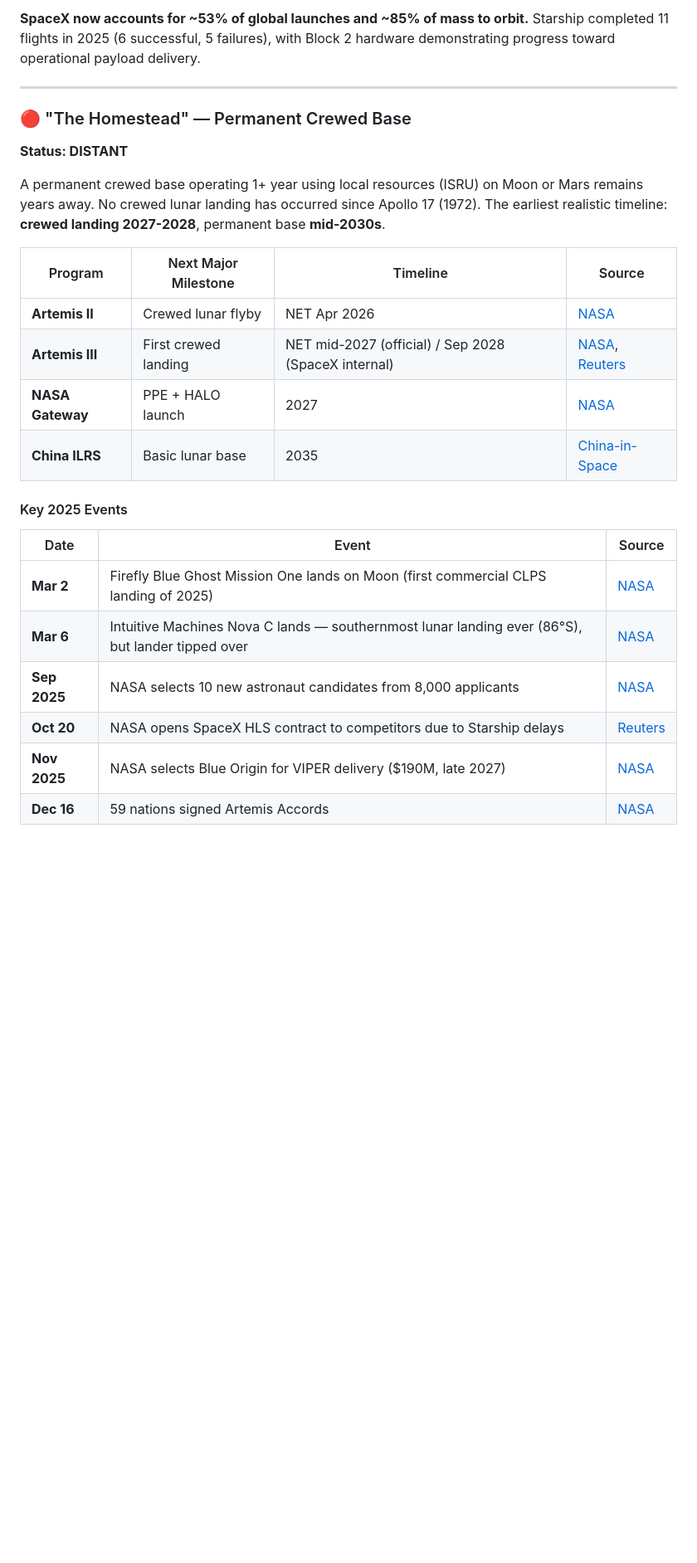
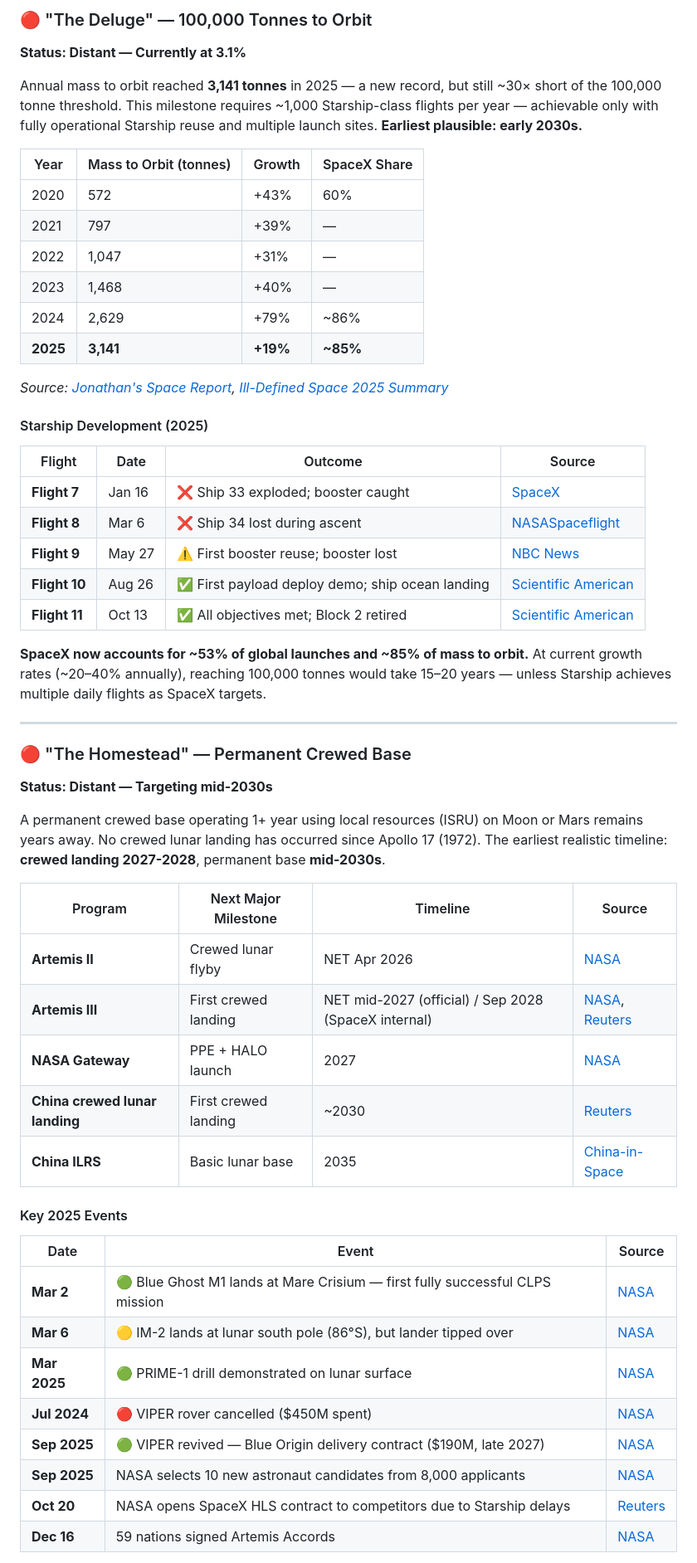
Before and after one commit to pasky/grand-endeavors-data, a Markdown page: pilot-2025/rockets.md, the part around one of its changes. Shown at 83% size. GitHub-like rendering; blank space fills up the shorter version.

Commit message:
pilot-2025: rockets rewrite by a followup run (merged with previous one)

```diff
--- a/pilot-2025/rockets.md
+++ b/pilot-2025/rockets.md
@@ -107,11 +78,46 @@ pie showData
 
-**SpaceX now accounts for ~53% of global launches and ~85% of mass to orbit.** Starship completed 11 flights in 2025 (6 successful, 5 failures), with Block 2 hardware demonstrating progress toward operational payload delivery.
+### 🔴 "The Deluge" — 100,000 Tonnes to Orbit
+
+**Status: Distant — Currently at 3.1%**
+
+Annual mass to orbit reached **3,141 tonnes** in 2025 — a new record, but still ~30× short of the 100,000 tonne threshold. This milestone requires ~1,000 Starship-class flights per year — achievable only with fully operational Starship reuse and multiple launch sites. **Earliest plausible: early 2030s.**
+
+| Year | Mass to Orbit (tonnes) | Growth | SpaceX Share |
+|------|------------------------|--------|--------------|
+| 2020 | 572 | +43% | 60% |
+| 2021 | 797 | +39% | — |
+| 2022 | 1,047 | +31% | — |
+| 2023 | 1,468 | +40% | — |
+| 2024 | 2,629 | +79% | ~86% |
+| **2025** | **3,141** | **+19%** | **~85%** |
+
+*Source: [Jonathan's Space Report][jsr], [Ill-Defined Space 2025 Summary][ids-2025]*
+
+[ids-2025]: https://www.illdefined.space/the-ill-defined-space-global-orbital-launch-summary-2025/
+
+#### Starship Development (2025)
+
+| Flight | Date | Outcome | Source |
+|--------|------|---------|--------|
+| **Flight 7** | Jan 16 | ❌ Ship 33 exploded; booster caught | [SpaceX][spacex-7] |
+| **Flight 8** | Mar 6 | ❌ Ship 34 lost during ascent | [NASASpaceflight][nsf-10] |
+| **Flight 9** | May 27 | ⚠️ First booster reuse; booster lost | [NBC News][nbc-9] |
+| **Flight 10** | Aug 26 | ✅ First payload deploy demo; ship ocean landing | [Scientific American][sciam-10] |
+| **Flight 11** | Oct 13 | ✅ All objectives met; Block 2 retired | [Scientific American][sciam-11] |
+
+[spacex-7]: https://www.spacex.com/launches/mission/?missionId=starship-flight-7
+[nsf-10]: https://www.nasaspaceflight.com/2025/09/ten-flights-starship-program-successes-failures/
+[nbc-9]: https://www.nbcnews.com/science/space/live-blog/spacex-launch-rocket-starship-musk-live-updates-rcna209210
+[sciam-10]: https://www.scientificamerican.com/article/spacex-successfully-launches-starship-spacecraft-after-string-of-mishaps/
+[sciam-11]: https://www.scientificamerican.com/article/spacexs-starship-succeeds-in-final-test-flight-of-2025/
+
+**SpaceX now accounts for ~53% of global launches and ~85% of mass to orbit.** At current growth rates (~20–40% annually), reaching 100,000 tonnes would take 15–20 years — unless Starship achieves multiple daily flights as SpaceX targets.
 
 ---
 
 ### 🔴 "The Homestead" — Permanent Crewed Base
 
-**Status: DISTANT**
+**Status: Distant — Targeting mid-2030s**
 
 A permanent crewed base operating 1+ year using local resources (ISRU) on Moon or Mars remains years away. No crewed lunar landing has occurred since Apollo 17 (1972). The earliest realistic timeline: **crewed landing 2027-2028**, permanent base **mid-2030s**.
 
@@ -120,6 +126,7 @@ A permanent crewed base operating 1+ year using local resources (ISRU) on Moon o
 | **Artemis II** | Crewed lunar flyby | NET Apr 2026 | [NASA][artemis] |
 | **Artemis III** | First crewed landing | NET mid-2027 (official) / Sep 2028 (SpaceX internal) | [NASA][artemis], [Reuters][reuters-hls] |
 | **NASA Gateway** | PPE + HALO launch | 2027 | [NASA][gateway] |
+| **China crewed lunar landing** | First crewed landing | ~2030 | [Reuters][china-moon] |
 | **China ILRS** | Basic lunar base | 2035 | [China-in-Space][ilrs] |
 
 [artemis]: https://www.nasa.gov/blogs/missions/2025/03/24/nasas-artemis-ii-core-stage-integration-complete-at-kennedy/
@@ -131,11 +139,13 @@ A permanent crewed base operating 1+ year using local resources (ISRU) on Moon o
 
 | Date | Event | Source |
 |------|-------|--------|
-| **Mar 2** | Firefly Blue Ghost Mission One lands on Moon (first commercial CLPS landing of 2025) | [NASA][clps] |
-| **Mar 6** | Intuitive Machines Nova C lands — southernmost lunar landing ever (86°S), but lander tipped over | [NASA][im2] |
+| **Mar 2** | 🟢 Blue Ghost M1 lands at Mare Crisium — first fully successful CLPS mission | [NASA][clps] |
+| **Mar 6** | 🟡 IM-2 lands at lunar south pole (86°S), but lander tipped over | [NASA][im2] |
+| **Mar 2025** | 🟢 PRIME-1 drill demonstrated on lunar surface | [NASA][prime1] |
+| **Jul 2024** | 🔴 VIPER rover cancelled ($450M spent) | [NASA][viper-cancel] |
+| **Sep 2025** | 🟢 VIPER revived — Blue Origin delivery contract ($190M, late 2027) | [NASA][viper] |
 | **Sep 2025** | NASA selects 10 new astronaut candidates from 8,000 applicants | [NASA][astros] |
 | **Oct 20** | NASA opens SpaceX HLS contract to competitors due to Starship delays | [Reuters][reuters-hls] |
-| **Nov 2025** | NASA selects Blue Origin for VIPER delivery ($190M, late 2027) | [NASA][viper] |
 | **Dec 16** | 59 nations signed Artemis Accords | [NASA][accords] |
 
 [clps]: https://www.nasa.gov/news-release/liftoff-nasa-tech-science-en-route-to-moon-with-intuitive-machines/
```
Also changed, not shown: other parts of pilot-2025/rockets.md (+107 -78 lines).
